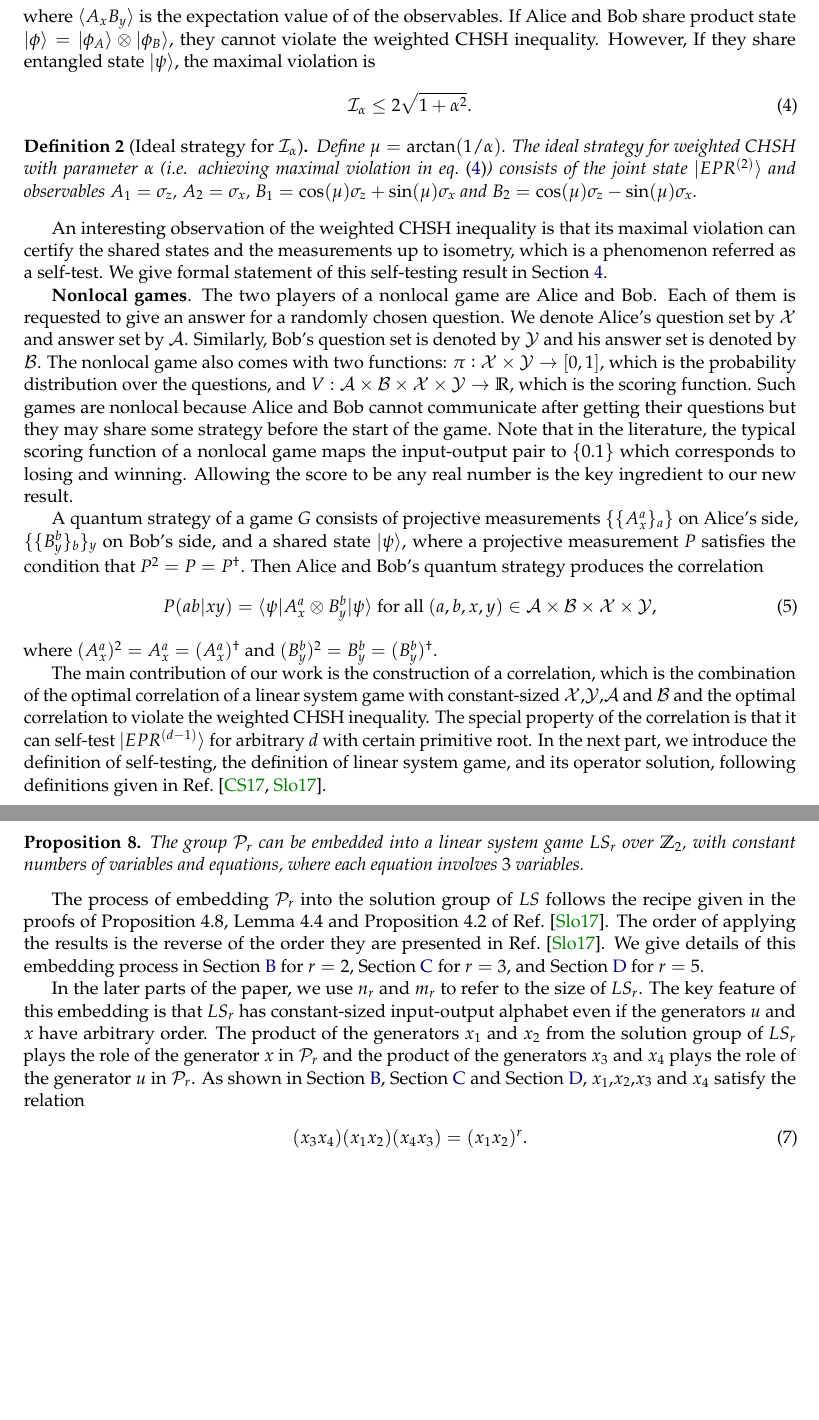
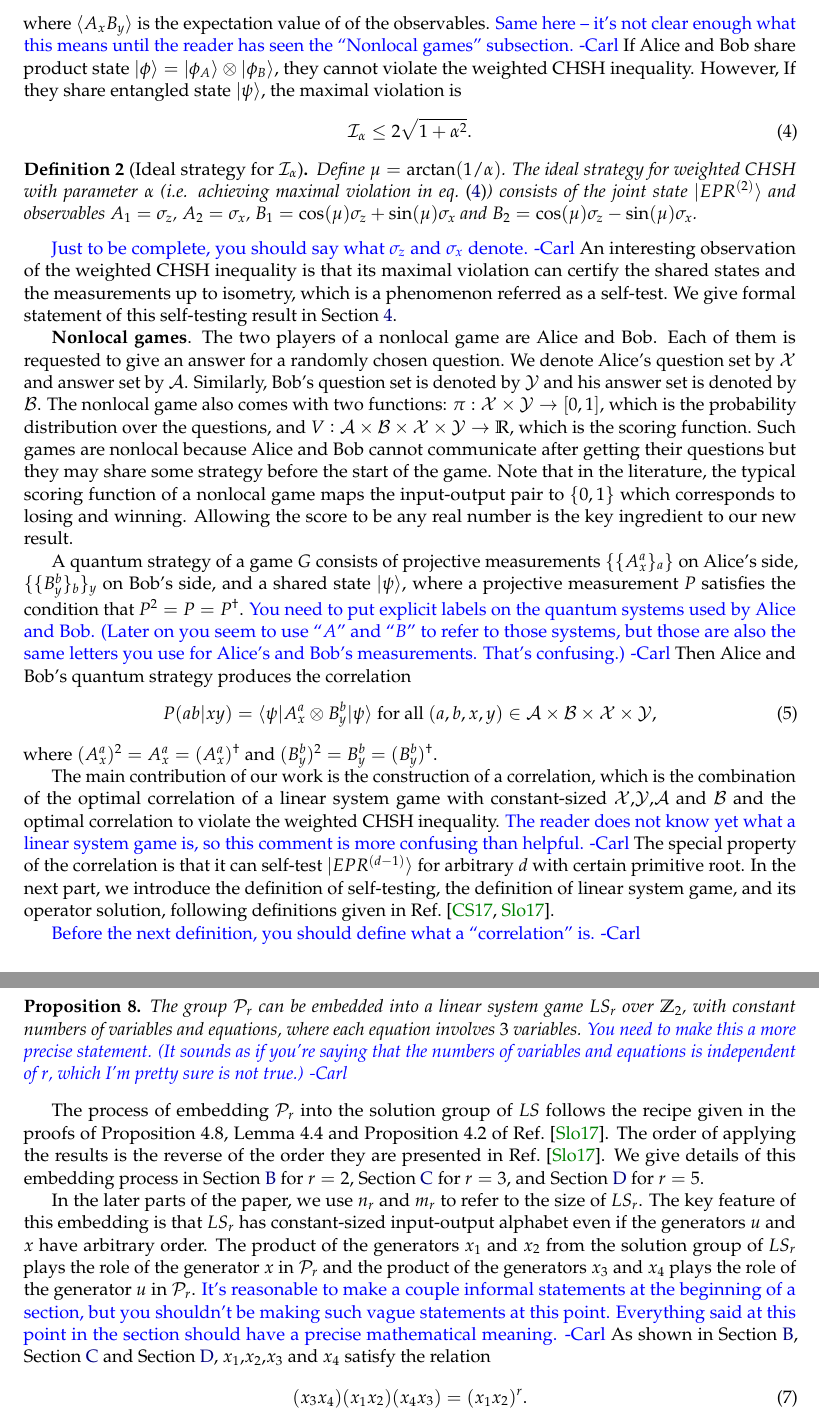
Before and after one commit to caesars0010/nonlocal_game_with_finite_alphabet, a LaTeX document (Draft/draft.tex): two parts of pages 3 and 5 of 23 before the commit and two parts of pages 3 and 6 of 24 after it, joined at a grey line, cut so that both start at the same text, the shorter picture padded with empty space. Compiled offline with pdfLaTeX.

Commit message:
Made comments (in blue) on the first 6 pages.

```diff
--- a/Draft/draft.tex
+++ b/Draft/draft.tex
@@ -360,7 +367,8 @@ The weighted CHSH inequality is given by
 	\label{eq:chsh_op}
 	\I_\alpha = \alpha\ip{A_1B_1}+\alpha\ip{A_1B_2} + \ip{A_2B_1} - \ip{A_2B_2}\leq 2\alpha,
 \end{align}
-where $\ip{A_xB_y}$ is the expectation value of of the observables.
+where $\ip{A_xB_y}$ is the expectation value of of the observables.  \carl{Same here -- it's not clear enough
+what this means until the reader has seen the ``Nonlocal games'' subsection.}
 If Alice and Bob share product state $\ket{\phi} = \ket{\phi_A} \x \ket{\phi_B}$, they cannot violate
 the weighted CHSH inequality.
 However, If they share entangled state $\ket{\psi}$, the maximal violation is
@@ -375,6 +383,7 @@ However, If they share entangled state $\ket{\psi}$, the maximal violation is
 	consists of the joint state $\ket{\EPR{2}}$ and observables $A_1 = \pauliz$, $A_2 = \paulix$,
 	$B_1 = \cos(\mu) \pauliz+ \sin(\mu) \paulix$ and $B_2 = \cos(\mu) \pauliz - \sin(\mu) \paulix$.
 \end{definition}
+\carl{Just to be complete, you should say what $\pauliz$ and $\paulix$ denote.}
 An interesting observation of the weighted CHSH inequality is that its maximal violation can certify the shared states and the
 measurements up to isometry,
 which is a phenomenon referred as a self-test. We give formal statement of this self-testing result in \cref{sec:chsh}.
@@ -386,12 +395,14 @@ comes with two functions: $\pi: \calX \times \calY \rightarrow [0,1]$, which is
 and $V: \calA \times \calB \times \calX \times \calY \rightarrow \R$, which is the scoring function. Such games are nonlocal
 because Alice and Bob cannot communicate after getting their questions but they may share some strategy before
 the start of the game. Note that in the literature, the typical scoring function of a nonlocal game maps the input-output
-pair to $\{0.1\}$ which corresponds to losing and winning. Allowing the score to be any real number is the key ingredient
+pair to $\{0,1\}$ which corresponds to losing and winning. Allowing the score to be any real number is the key ingredient
 to our new result.
 
 A quantum strategy of a game $G$ consists of projective measurements $\{\{A_x^a\}_a\}$ on Alice's side,
 $\{\{B_y^b\}_b\}_y$ on Bob's side, and a shared state $\ket{\psi}$, where a projective measurement $P$ satisfies
-the condition that $P^2 = P = P\ct$.
+the condition that $P^2 = P = P\ct$.  \carl{You need to put explicit labels on the quantum systems used by
+Alice and Bob.  (Later on you seem to use ``$A$'' and ``$B$'' to refer to those systems, but those are also
+the same letters you use for Alice's and Bob's measurements.  That's confusing.)}
 Then Alice and Bob's quantum strategy produces the correlation
 \begin{align}
 	\pr{ab}{xy} = \bra{\psi} A_x^a \x B_y^b \ket{\psi} \text{ for all } (a,b,x,y) \in \calA \times \calB \times \calX \times \calY,
@@ -405,12 +416,15 @@ where $(A_x^a)^2 = A_x^a = (A_x^a)^\dagger$ and $(B_y^b)^2 = B_y^b = (B_y^b)^\da
 
 The main contribution of our work is the construction of a correlation, which is the combination of
 the optimal correlation of a linear system game with constant-sized $\calX$,$\calY$,$\calA$ and $\calB$
-and the optimal correlation to violate the weighted CHSH inequality.
+and the optimal correlation to violate the weighted CHSH inequality.  \carl{The reader does not
+know yet what a linear system game is, so this comment is more confusing than helpful.}
 The special property of the correlation is that it can self-test $\ket{\EPR{d-1}}$ for arbitrary $d$ with certain
 primitive root.
 In the next part, we introduce the definition of self-testing, the definition of linear system game,
 and its operator solution,
 following definitions given in Ref.~\cite{coladan2017, slofstra2017}.
+
+\carl{Before the next definition, you should define what a ``correlation'' is.}
 \begin{definition}[Self-testing]
 	We say that a correlation self-tests a quantum state $\ket{\psi}$, if
 	the correlation is produced by a strategy with shared state $\ket{\psi}$, and
@@ -551,6 +574,8 @@ relation $uxu^{-1} = x^r$.
 	\label{prop:embed}
 	The group $\Pg_r$ can be embedded into a linear system game $\LS_r$ over $\Z_2$,
 	with constant numbers of variables and equations, where each equation involves $3$ variables.
+	\carl{You need to make this a more precise statement.  (It sounds as if you're saying
+	that the numbers of variables and equations is independent of $r$, which I'm pretty sure is not true.)}
 \end{proposition}
 The process of embedding $\Pg_r$ into the solution group of $\LS$ follows the recipe given in the proofs of
 Proposition~$4.8$, Lemma~$4.4$ and Proposition $4.2$ of Ref.~\cite{slofstra2017}.
@@ -563,7 +588,11 @@ The key feature of this embedding is that $\LS_r$ has constant-sized input-outpu
 even if the generators $u$ and $x$ have arbitrary order.
 The product of the generators $x_1$ and $x_2$ from the solution group of $\LS_r$ plays the role
 of the generator $x$ in $\Pg_r$ and the product of the generators $x_3$ and $x_4$ plays the role
-of the generator $u$ in $\Pg_r$. As shown in \cref{sec:power2}, \cref{sec:power3} and \cref{sec:power5},
+of the generator $u$ in $\Pg_r$.   \carl{It's reasonable to make a couple informal statements
+at the beginning of a section, but you shouldn't be making
+such vague statements at this point.  Everything said at this point in the section should have a precise mathematical
+meaning.}
+As shown in \cref{sec:power2}, \cref{sec:power3} and \cref{sec:power5},
 $x_1$,$x_2$,$x_3$ and $x_4$ satisfy the relation
 \begin{align}
 	(x_3x_4)(x_1x_2)(x_4x_3) = (x_1x_2)^r.
```
Also changed, not shown: Draft/draft.bbl (added), Draft/draft.pdf, Honghao_Notes/nonlocal_game_with_finite_alphabet.pdf, Draft/draft.tex (36 more changed lines), 10 other files.
